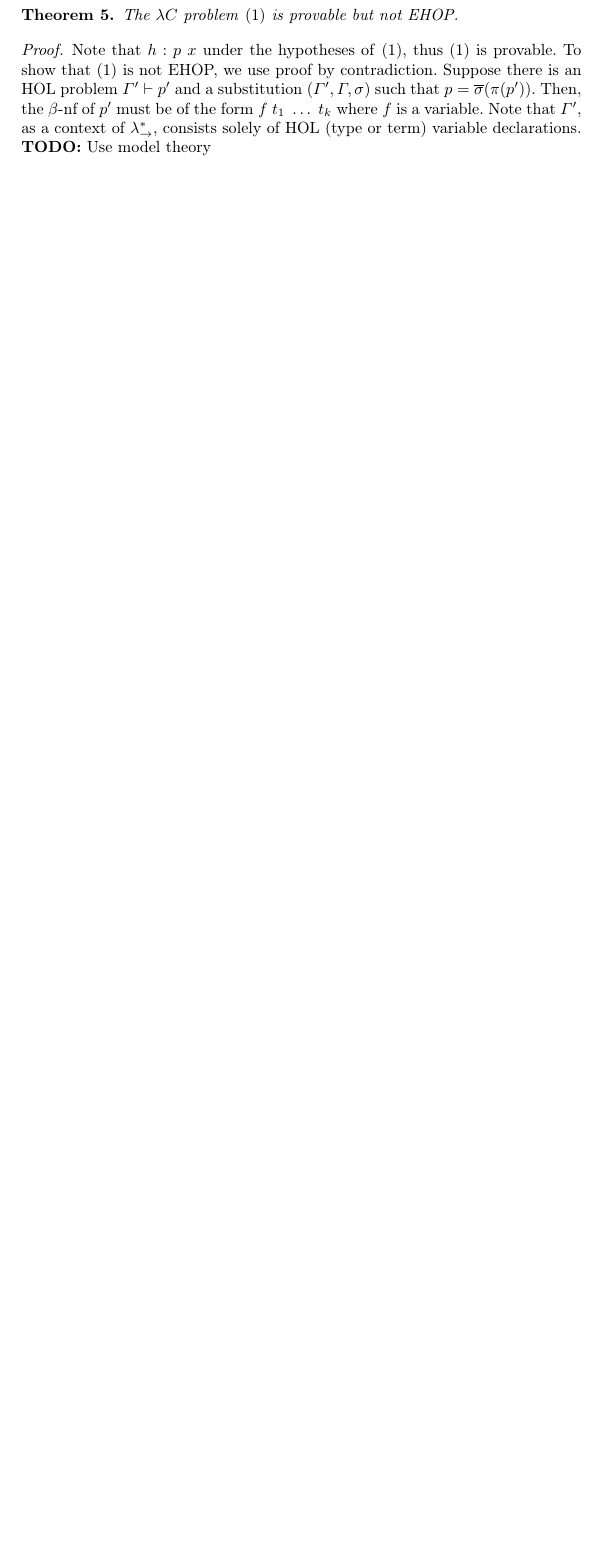
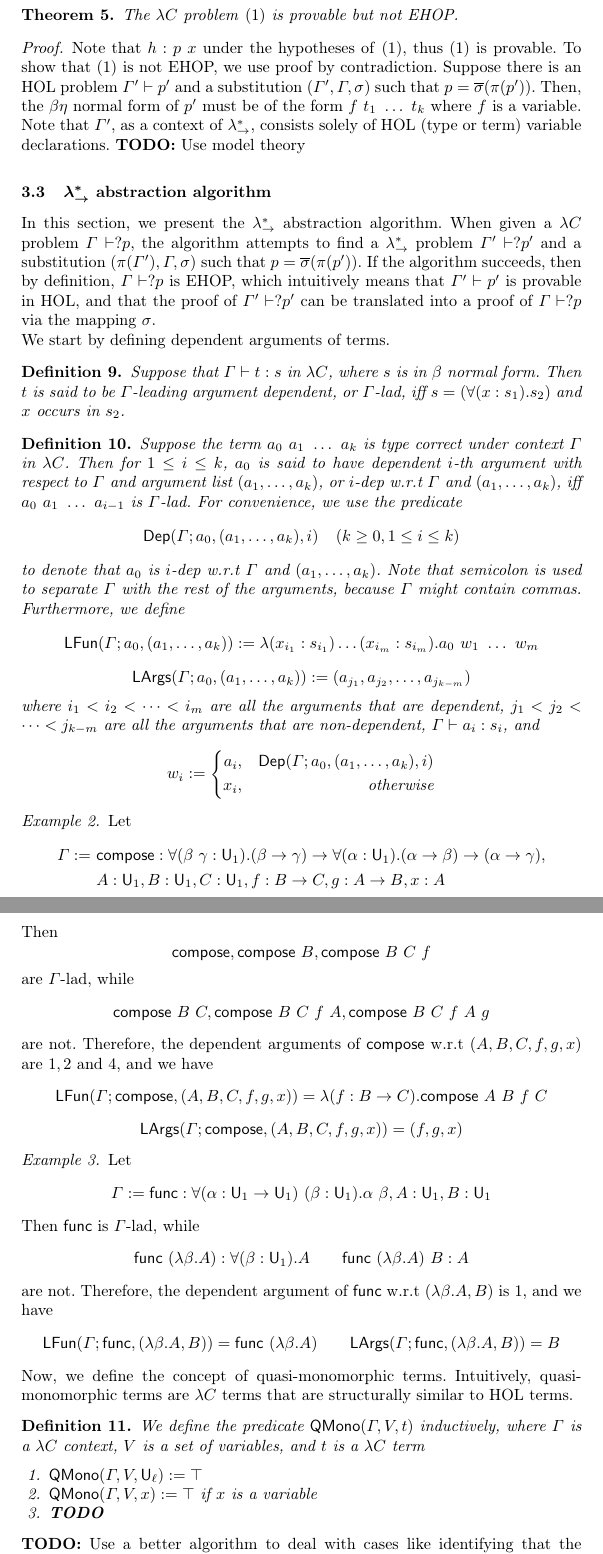
Before and after one commit to barrettcw/lean-auto-paper, a LaTeX thesis (paper.tex, which reads abstraction.tex): part of page 8 of 10 before the commit and two parts of pages 8 and 9 of 11 after it, the two joined at a grey line, cut so that both start at the same text, the shorter picture padded with empty space. Compiled offline with pdfLaTeX.

Commit message:
continue abstraction

```diff
--- a/abstraction.tex
+++ b/abstraction.tex
@@ -188,7 +188,93 @@ is EHOP. However, if we introduce $p \ x$ into the hypotheses, the problem is no
   Note that $h : p \ x$ under the hypotheses of \eqref{hypnehop}, thus \eqref{hypnehop} is provable.
   To show that \eqref{hypnehop} is not EHOP, we use proof by contradiction. Suppose there
   is an HOL problem $\Gamma' \vdash p'$ and a substitution $(\Gamma', \Gamma, \sigma)$ such
-  that $p = \overline{\sigma}(\pi(p'))$. Then, the $\beta$-nf of $p'$ must be of the form
+  that $p = \overline{\sigma}(\pi(p'))$. Then, the $\beta\eta$ normal form of $p'$ must be of the form
   $f \ t_1 \ \dots \ t_k$ where $f$ is a variable. Note that $\Gamma'$, as a context of $\lambda_\to^*$,
   consists solely of HOL (type or term) variable declarations. \textbf{TODO:} Use model theory
 \end{proof}
+
+\subsection{$\lambda_\to^*$ abstraction algorithm}
+
+In this section, we present the $\lambda_\to^*$ abstraction algorithm. When given a
+$\lambda C$ problem $\Gamma \vdash? p$, the algorithm attempts to find a $\lambda_\to^*$
+problem $\Gamma' \vdash? p'$ and a substitution $(\pi(\Gamma'), \Gamma, \sigma)$ such that
+$p = \overline{\sigma}(\pi(p'))$. If the algorithm succeeds, then by definition, $\Gamma \vdash? p$
+is EHOP, which intuitively means that $\Gamma' \vdash p'$ is provable in HOL, and that the
+proof of $\Gamma' \vdash? p'$ can be translated into a proof of $\Gamma \vdash? p$ via
+the mapping $\sigma$.
+
+\noindent We start by defining dependent arguments of terms.
+
+\begin{definition} Suppose that $\Gamma \vdash t : s$ in $\lambda C$, where $s$
+  is in $\beta$ normal form. Then $t$ is said to be $\Gamma$-leading argument dependent, or $\Gamma$-lad,
+  iff $s = (\forall (x : s_1). s_2)$ and $x$ occurs in $s_2$.
+\end{definition}
+
+\begin{definition} Suppose the term $a_0 \ a_1 \ \dots \ a_k$ is type correct under
+  context $\Gamma$ in $\lambda C$. Then for $1 \leq i \leq k$, $a_0$ is said to have dependent $i$-th argument
+  with respect to $\Gamma$ and argument list $(a_1, \dots, a_k)$, or $i$-dep w.r.t
+  $\Gamma$ and $(a_1, \dots, a_k)$, iff $a_0 \ a_1 \ \dots \ a_{i - 1}$ is $\Gamma$-lad.
+  For convenience, we use the predicate
+  $$\mathsf{Dep}(\Gamma; a_0, (a_1, \dots, a_k), i) \ \ \ (k \geq 0, 1 \leq i \leq k)$$
+  to denote that $a_0$ is $i$-dep w.r.t $\Gamma$ and $(a_1, \dots, a_k)$. Note that semicolon
+  is used to separate $\Gamma$ with the rest of the arguments, because $\Gamma$ might contain
+  commas. Furthermore, we define
+  $$\mathsf{LFun}(\Gamma; a_0, (a_1, \dots, a_k)) := \lambda (x_{i_1} : s_{i_1}) \dots (x_{i_m} : s_{i_m}). a_0 \ w_1 \ \dots \ w_m$$
+  $$\mathsf{LArgs}(\Gamma; a_0, (a_1, \dots, a_k)) := (a_{j_1}, a_{j_2}, \dots, a_{j_{k - m}})$$
+  where $i_1 < i_2 < \dots < i_m$ are all the arguments that are dependent, $j_1 < j_2 < \dots < j_{k - m}$
+  are all the arguments that are non-dependent, $\Gamma \vdash a_i : s_i$, and
+  $$w_i := \left\{\begin{aligned}
+    a_i, & & \mathsf{Dep}(\Gamma; a_0, (a_1, \dots, a_k), i) \\
+    x_i, & & \text{otherwise}
+  \end{aligned}\right.$$
+\end{definition}
+
+\begin{example} Let
+  \begin{align*}
+    \Gamma := & \ \mathsf{compose} : \forall (\beta \ \gamma: \mathsf{U}_1).
+      (\beta \to \gamma) \to \forall (\alpha : \mathsf{U}_1). (\alpha \to \beta) \to (\alpha \to \gamma), \\
+      & \ A : \mathsf{U}_1, B : \mathsf{U}_1, C : \mathsf{U}_1, f : B \to C, g : A \to B, x : A
+  \end{align*}
+  Then
+  $$\mathsf{compose}, \mathsf{compose} \ B, \mathsf{compose} \ B \ C \ f$$
+  are $\Gamma$-lad, while
+  $$\mathsf{compose} \ B \ C, \mathsf{compose} \ B \ C \ f \ A, \mathsf{compose} \ B \ C \ f \ A \ g$$
+  are not. Therefore, the dependent arguments of $\mathsf{compose}$ w.r.t $(A, B, C, f, g, x)$
+  are $1, 2$ and $4$, and we have
+  $$\mathsf{LFun}(\Gamma; \mathsf{compose}, (A, B, C, f, g, x)) = \lambda (f : B \to C). \mathsf{compose} \ A \ B \ f \ C$$
+  $$\mathsf{LArgs}(\Gamma; \mathsf{compose}, (A, B, C, f, g, x)) = (f, g, x)$$
+\end{example}
+
+\begin{example} Let
+  \begin{align*}
+    \Gamma := \mathsf{func} : \forall (\alpha : \mathsf{U}_1 \to \mathsf{U}_1) \ (\beta : \mathsf{U}_1). \alpha \ \beta,
+      A : \mathsf{U}_1, B : \mathsf{U}_1
+  \end{align*}
+  Then $\mathsf{func}$ is $\Gamma$-lad, while
+  $$\mathsf{func} \ (\lambda \beta. A) : \forall (\beta : \mathsf{U}_1). A \ \ \ \ \ \
+  \mathsf{func} \ (\lambda \beta. A) \ B : A$$
+  are not. Therefore, the dependent argument of $\mathsf{func}$ w.r.t $(\lambda \beta. A, B)$ is $1$, and
+  we have
+  $$\mathsf{LFun}(\Gamma; \mathsf{func}, (\lambda \beta. A, B)) = \mathsf{func} \ (\lambda \beta . A) \ \ \ \ \ \
+  \mathsf{LArgs}(\Gamma; \mathsf{func}, (\lambda \beta. A, B)) = B$$
+\end{example}
+
+\noindent Now, we define the concept of quasi-monomorphic terms. Intuitively, quasi-monomorphic
+  terms are $\lambda C$ terms that are structurally similar to HOL terms.
+
+\begin{definition} We define the predicate $\mathsf{QMono}(\Gamma, V, t)$ inductively,
+  where $\Gamma$ is a $\lambda C$ context, $V$ is a set of variables, and $t$ is a $\lambda C$ term
+  \begin{enumerate}
+    \item $\mathsf{QMono}(\Gamma, V, \mathsf{U}_\ell) := \top$
+    \item $\mathsf{QMono}(\Gamma, V, x) := \top$ if $x$ is a variable
+    \item \textbf{TODO}
+  \end{enumerate}
+\end{definition}
+
+
+
+\noindent \textbf{TODO:} Use a better algorithm to deal with cases like identifying that
+the dependent arguments of $\mathsf{func}$ w.r.t $(B, \lambda \beta. A)$ is $2$ instead of $1,2$ under context
+$$\Gamma := \mathsf{func} : \forall (\alpha : \mathsf{U}_1) \ (\beta : \mathsf{U}_1 \to \mathsf{U}_1). \beta \ \alpha,
+  A : \mathsf{U}_1, B : \mathsf{U}_1$$
+Note that the algorithm will be relatively straightforward
```
Also changed, not shown: abstract.tex (added, +6 -0 lines), header.tex (added, +22 -0 lines), introduction.tex (added, +1 -0 lines), paper.tex (+3 -33 lines), abstraction.tex (12 more changed lines).
